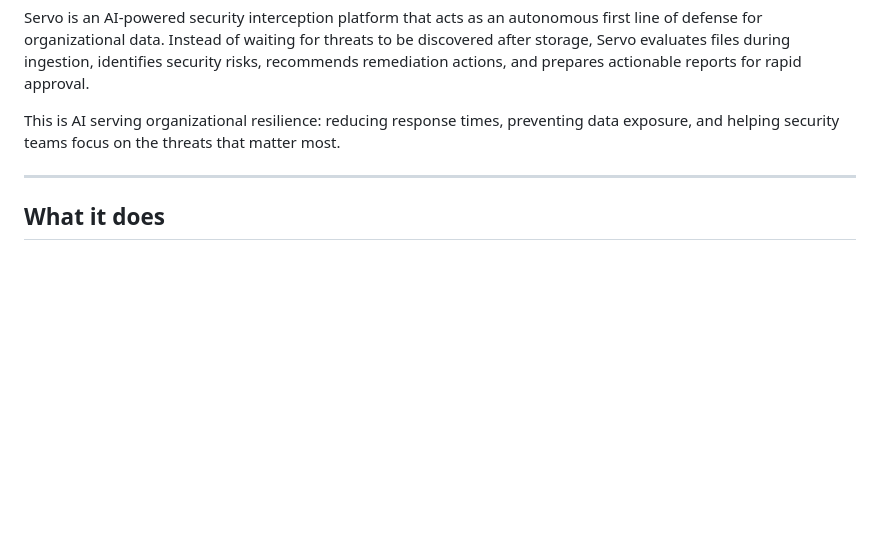
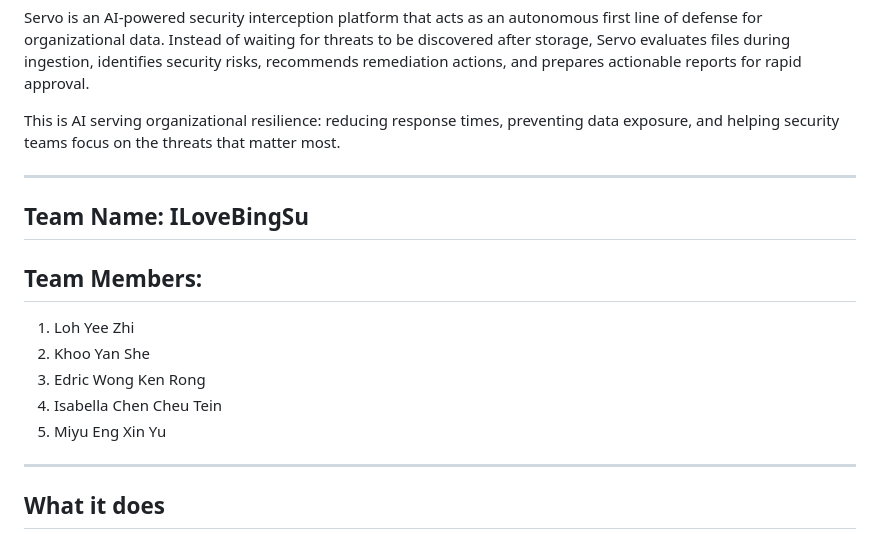
Before and after one commit to ILoveBingSu/ILoveBingSu-Servo-ImagineHack, a Markdown page: README.md, the part around the change. Drawn GitHub-style; blank space fills up the shorter version.

Commit message:
added team name and member names

```diff
--- a/README.md
+++ b/README.md
@@ -14,6 +14,14 @@ Servo is an AI-powered security interception platform that acts as an autonomous
 
 This is AI serving organizational resilience: reducing response times, preventing data exposure, and helping security teams focus on the threats that matter most.
 
+---
+## Team Name: ILoveBingSu
+## Team Members:
+1. Loh Yee Zhi
+2. Khoo Yan She
+3. Edric Wong Ken Rong
+4. Isabella Chen Cheu Tein
+5. Miyu Eng Xin Yu
 ---
 
 ## What it does
```
